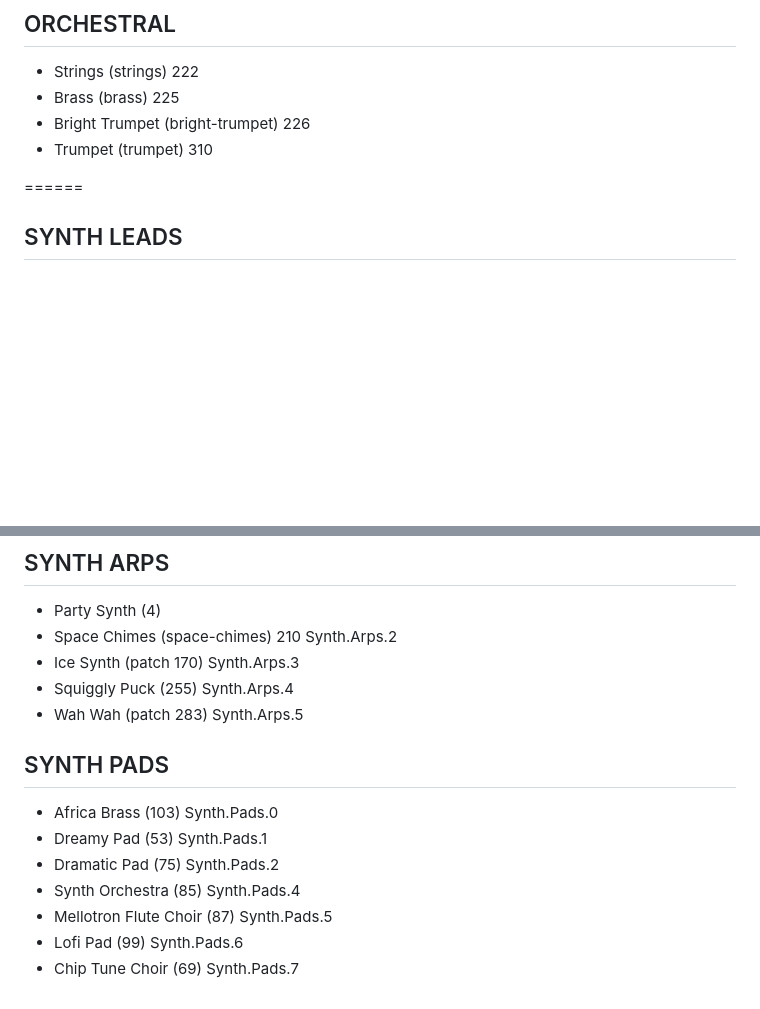
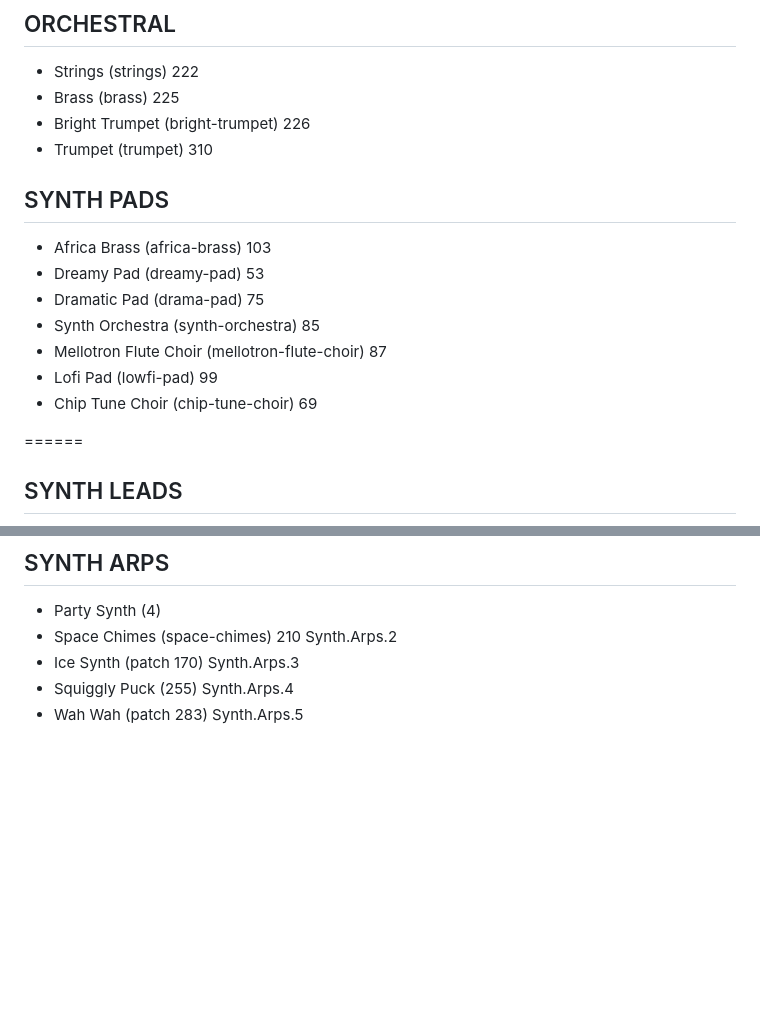
Before and after one commit to TIDAL-Lab/tunepad_audio, a Markdown page: README.md, 2 parts joined by grey strips. GitHub-like rendering; blank space fills up the shorter version.

Commit message:
note ranges

```diff
--- a/README.md
+++ b/README.md
@@ -181,6 +181,15 @@ npm install --save-dev @rollup/plugin-typescript @rollup/plugin-terser @rollup/p
 * Bright Trumpet (bright-trumpet) 226
 * Trumpet (trumpet) 310
 
+## SYNTH PADS
+* Africa Brass (africa-brass) 103
+* Dreamy Pad (dreamy-pad) 53
+* Dramatic Pad (drama-pad) 75
+* Synth Orchestra (synth-orchestra) 85
+* Mellotron Flute Choir (mellotron-flute-choir) 87
+* Lofi Pad (lowfi-pad) 99
+* Chip Tune Choir (chip-tune-choir) 69
+
 ======
 
 ## SYNTH LEADS
@@ -201,12 +210,3 @@ npm install --save-dev @rollup/plugin-typescript @rollup/plugin-terser @rollup/p
 * Ice Synth (patch 170)     Synth.Arps.3
 * Squiggly Puck (255)       Synth.Arps.4
 * Wah Wah (patch 283)       Synth.Arps.5
-
-## SYNTH PADS
-* Africa Brass (103)        Synth.Pads.0
-* Dreamy Pad (53)           Synth.Pads.1
-* Dramatic Pad (75)         Synth.Pads.2
-* Synth Orchestra (85)      Synth.Pads.4
-* Mellotron Flute Choir (87) Synth.Pads.5
-* Lofi Pad (99)             Synth.Pads.6
-* Chip Tune Choir (69)      Synth.Pads.7
```
